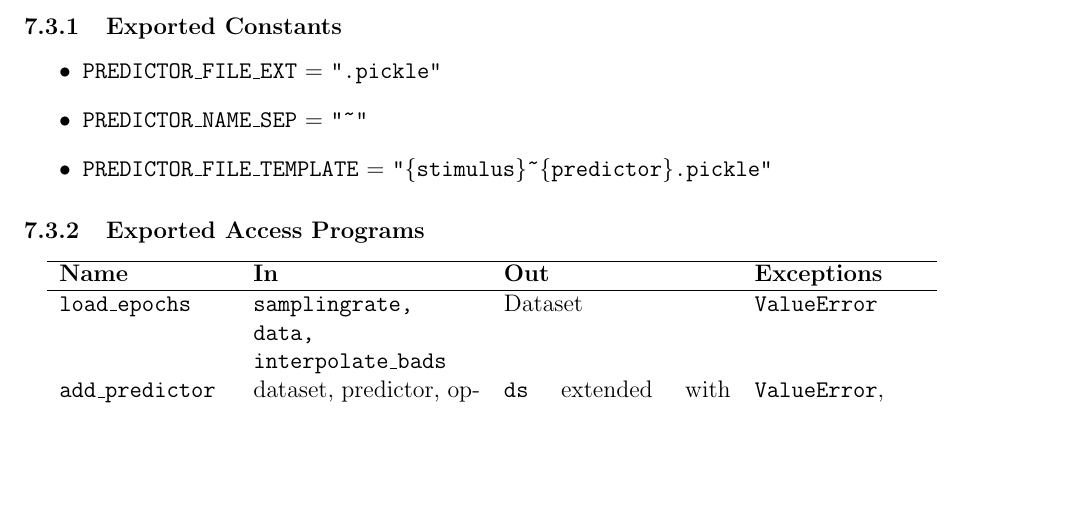
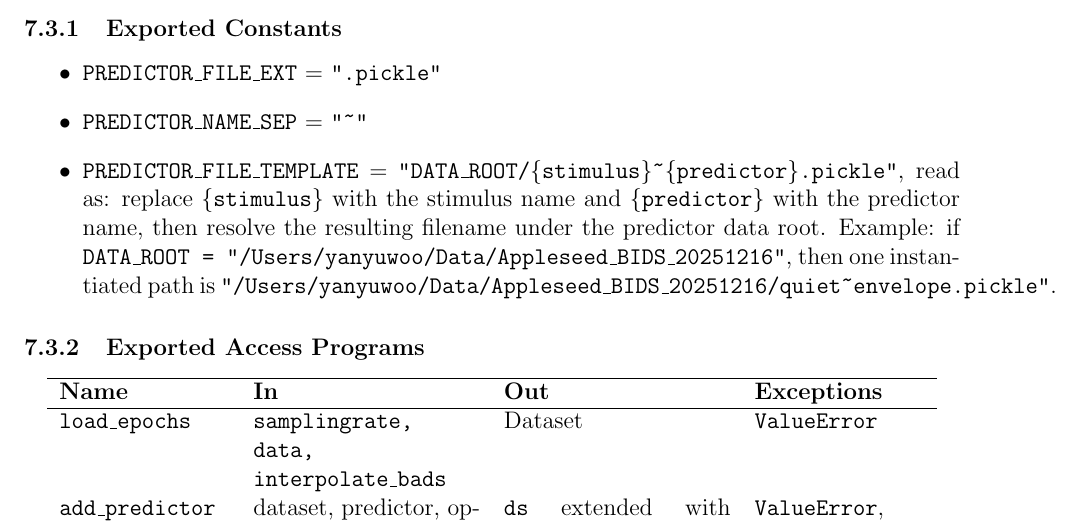
Before and after one commit to Daffodil404/yanyu_wu_cas741, a LaTeX document (docs/Design/SoftDetailedDes/MIS.tex): part of page 10 of 17 before the commit and part of page 10 of 18 after it, cut so that both start at the same text, the shorter picture padded with empty space. Compiled offline with pdfLaTeX; a LaTeX package or settings file that is missing is left out.

Commit message:
explain predictor

```diff
--- a/docs/Design/SoftDetailedDes/MIS.tex
+++ b/docs/Design/SoftDetailedDes/MIS.tex
@@ -263,7 +263,7 @@ Uses M1 for reading raw MEG/EEG data.
 \begin{itemize}
 \item \texttt{PREDICTOR\_FILE\_EXT} = \texttt{".pickle"}
 \item \texttt{PREDICTOR\_NAME\_SEP} = \texttt{"\textasciitilde"}
-\item \texttt{PREDICTOR\_FILE\_TEMPLATE} = \texttt{"\{stimulus\}\textasciitilde\{predictor\}.pickle"}
+\item \texttt{PREDICTOR\_FILE\_TEMPLATE} = \texttt{"DATA\_ROOT/\{stimulus\}\textasciitilde\{predictor\}.pickle"}, read as: replace \texttt{\{stimulus\}} with the stimulus name and \texttt{\{predictor\}} with the predictor name, then resolve the resulting filename under the predictor data root. Example: if \texttt{DATA\_ROOT = "/Users/yanyuwoo/Data/Appleseed\_BIDS\_20251216"}, then one instantiated path is \texttt{"/Users/yanyuwoo/Data/Appleseed\_BIDS\_20251216/quiet\textasciitilde envelope.pickle"}.
 \end{itemize}
 
 \subsubsection{Exported Access Programs}
```
